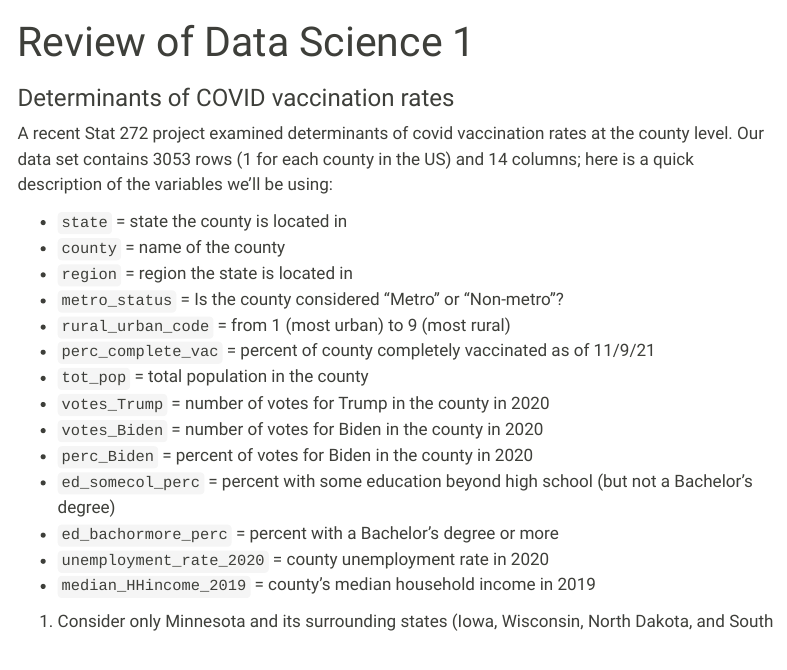
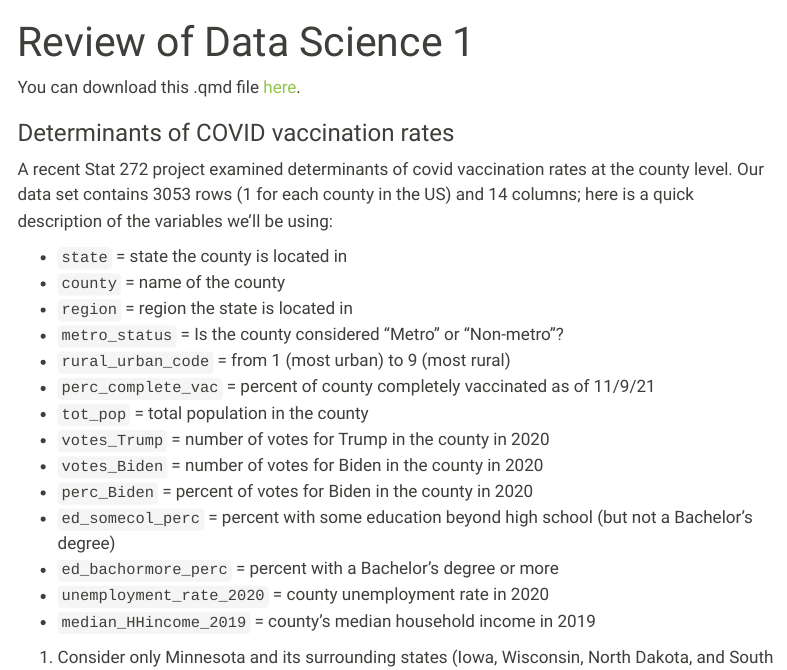
Before and after one commit to proback/264_fall_2024, a Quarto document (01_review164.qmd): the page in a window 1100 px wide, from its top. Rendered offline with R 4.5, knitr and Pandoc in place of Quarto, with nearby package versions; menus at the side of the page are left out; long lines of code are wrapped.

Commit message:
add link to first qmd along with nojekyll

```diff
--- a/01_review164.qmd
+++ b/01_review164.qmd
@@ -2,6 +2,9 @@
 title: 'Review of Data Science 1'
 sidebar: false
 ---
+
+You can download this .qmd file [here](01_review164.qmd).
+
 
 ### Determinants of COVID vaccination rates
 
```
Also changed, not shown: 2 other files.
